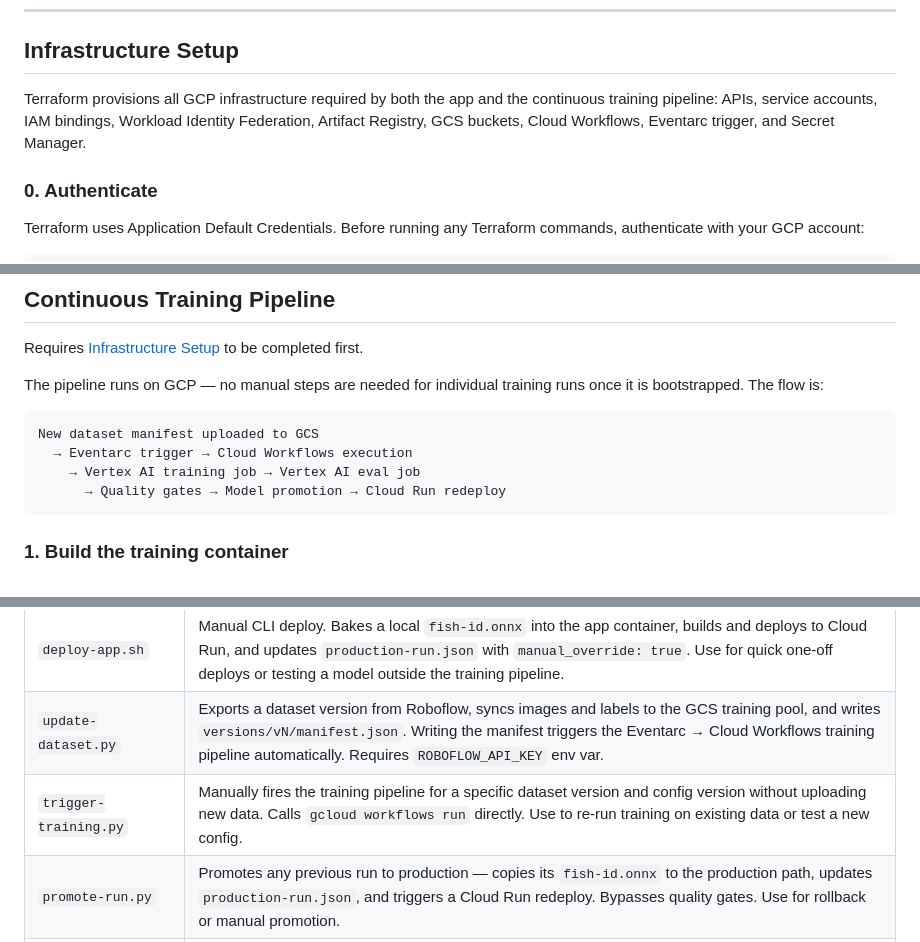
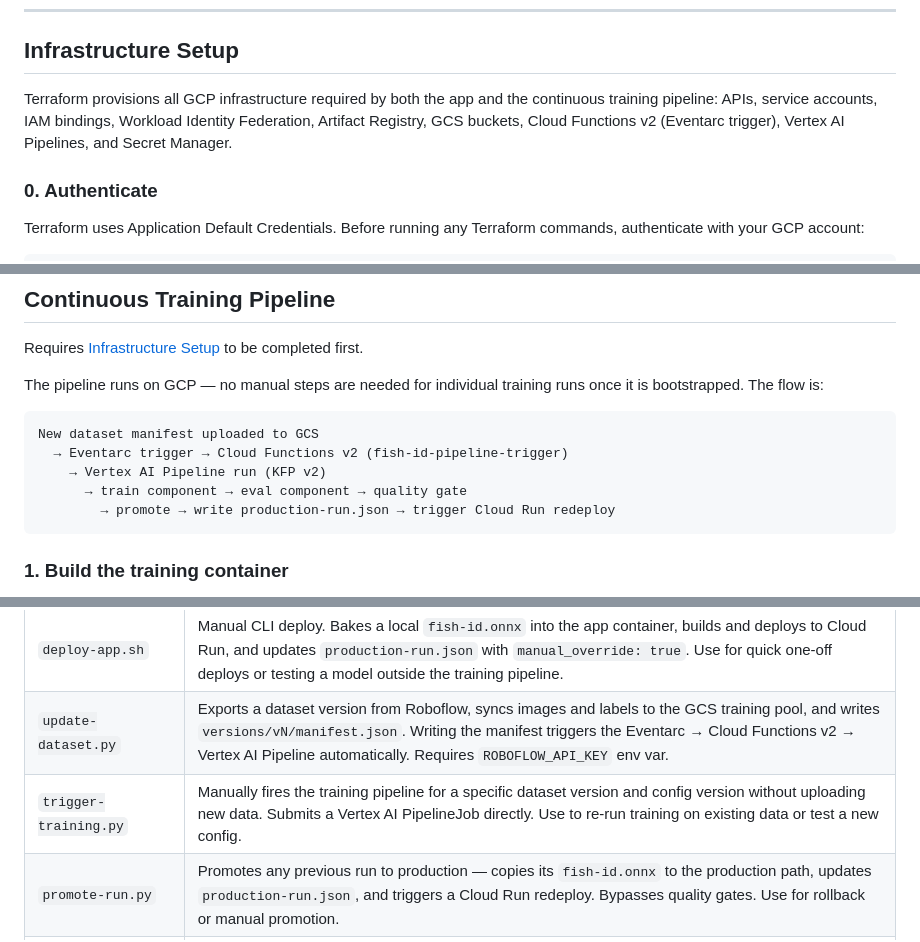
Before and after one commit to briancorwin/fish-id, a Markdown page: README.md, 3 parts joined by grey strips. GitHub-like rendering.

````diff
--- a/README.md
+++ b/README.md
@@ -98,7 +98,7 @@ firebase deploy --only hosting
 
 ## Infrastructure Setup
 
-Terraform provisions all GCP infrastructure required by both the app and the continuous training pipeline: APIs, service accounts, IAM bindings, Workload Identity Federation, Artifact Registry, GCS buckets, Cloud Workflows, Eventarc trigger, and Secret Manager.
+Terraform provisions all GCP infrastructure required by both the app and the continuous training pipeline: APIs, service accounts, IAM bindings, Workload Identity Federation, Artifact Registry, GCS buckets, Cloud Functions v2 (Eventarc trigger), Vertex AI Pipelines, and Secret Manager.
 
 ### 0. Authenticate
 
@@ -212,9 +212,10 @@ The pipeline runs on GCP — no manual steps are needed for individual training
 
 ```
 New dataset manifest uploaded to GCS
-  → Eventarc trigger → Cloud Workflows execution
-    → Vertex AI training job → Vertex AI eval job
-      → Quality gates → Model promotion → Cloud Run redeploy
+  → Eventarc trigger → Cloud Functions v2 (fish-id-pipeline-trigger)
+    → Vertex AI Pipeline run (KFP v2)
+      → train component → eval component → quality gate
+        → promote → write production-run.json → trigger Cloud Run redeploy
 ```
 
 ### 1. Build the training container
@@ -347,7 +348,7 @@ source scripts/.venv/bin/activate
 | Script | Purpose |
 |---|---|
 | `deploy-app.sh` | Manual CLI deploy. Bakes a local `fish-id.onnx` into the app container, builds and deploys to Cloud Run, and updates `production-run.json` with `manual_override: true`. Use for quick one-off deploys or testing a model outside the training pipeline. |
-| `update-dataset.py` | Exports a dataset version from Roboflow, syncs images and labels to the GCS training pool, and writes `versions/vN/manifest.json`. Writing the manifest triggers the Eventarc → Cloud Workflows training pipeline automatically. Requires `ROBOFLOW_API_KEY` env var. |
-| `trigger-training.py` | Manually fires the training pipeline for a specific dataset version and config version without uploading new data. Calls `gcloud workflows run` directly. Use to re-run training on existing data or test a new config. |
+| `update-dataset.py` | Exports a dataset version from Roboflow, syncs images and labels to the GCS training pool, and writes `versions/vN/manifest.json`. Writing the manifest triggers the Eventarc → Cloud Functions v2 → Vertex AI Pipeline automatically. Requires `ROBOFLOW_API_KEY` env var. |
+| `trigger-training.py` | Manually fires the training pipeline for a specific dataset version and config version without uploading new data. Submits a Vertex AI PipelineJob directly. Use to re-run training on existing data or test a new config. |
 | `promote-run.py` | Promotes any previous run to production — copies its `fish-id.onnx` to the production path, updates `production-run.json`, and triggers a Cloud Run redeploy. Bypasses quality gates. Use for rollback or manual promotion. |
 | `rebaseline-production.py` | Re-scores the current production model against the current eval set. Run this once immediately after updating `eval/current.json` to a new eval version, before any new training run, to keep Gate 2 regression comparisons valid. |
````
Also changed, not shown: other parts of README.md (+1 -1 lines), docs/architecture-context.md (+65 -56 lines), docs/security.md (+1 -1 lines).
